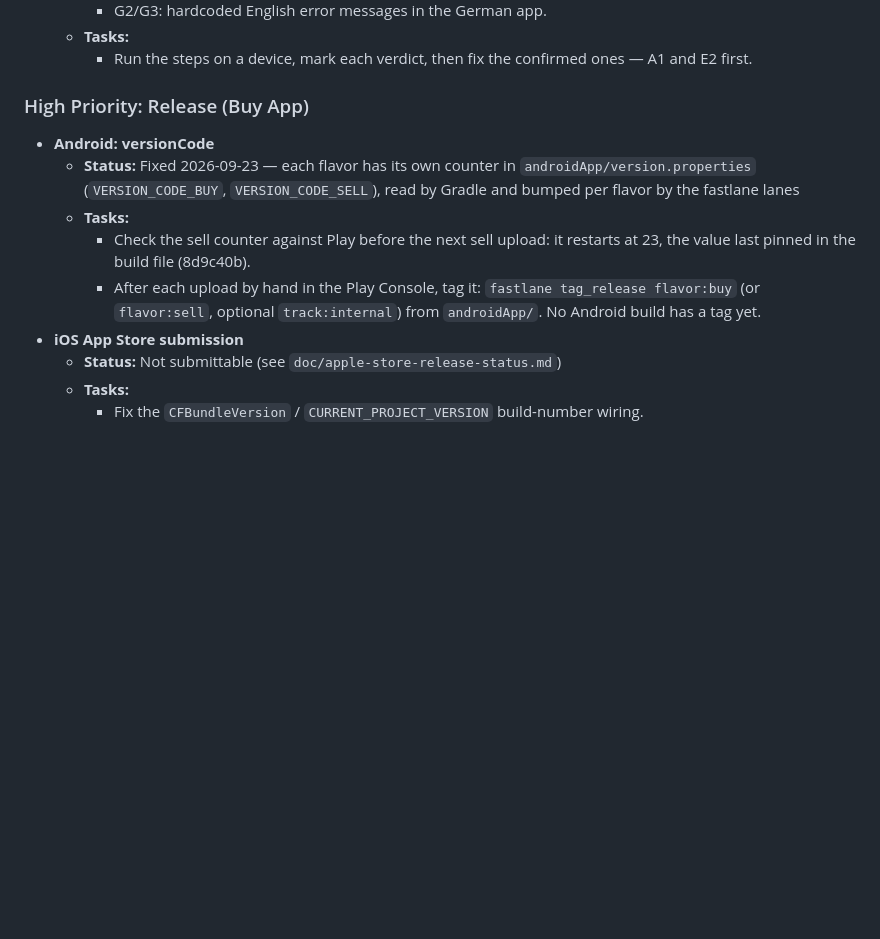
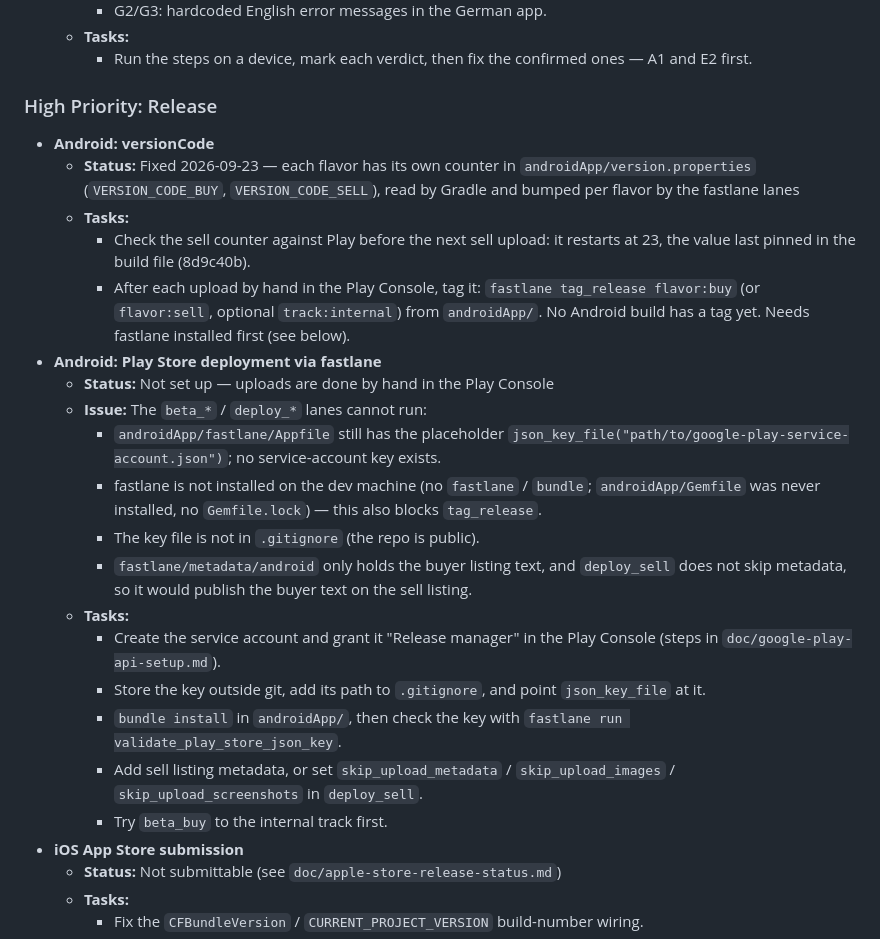
Before and after one commit to leiter/newverse, a Markdown page: doc/TODO.md, the part around the change. Rendered like a GitHub page; blank space fills up the shorter version.

Commit message:
Note that Play Store deployment via fastlane is not set up
The Appfile still points at a placeholder service-account key and none
exists, fastlane is not installed on the dev machine, the key path is not
gitignored, and deploy_sell would upload the buyer listing text. The TODO
lists the setup steps; the release section now covers both apps.

Co-Authored-By: Claude Opus 5.5 <noreply@anthropic.com>

```diff
--- a/doc/TODO.md
+++ b/doc/TODO.md
@@ -96,12 +96,25 @@ The following features are planned but not yet implemented, or are only partiall
   - **Tasks:**
     - Run the steps on a device, mark each verdict, then fix the confirmed ones — A1 and E2 first.
 
-### High Priority: Release (Buy App)
+### High Priority: Release
 - **Android: versionCode**
   - **Status:** Fixed 2026-09-23 — each flavor has its own counter in `androidApp/version.properties` (`VERSION_CODE_BUY`, `VERSION_CODE_SELL`), read by Gradle and bumped per flavor by the fastlane lanes
   - **Tasks:**
     - Check the sell counter against Play before the next sell upload: it restarts at 23, the value last pinned in the build file (8d9c40b).
-    - After each upload by hand in the Play Console, tag it: `fastlane tag_release flavor:buy` (or `flavor:sell`, optional `track:internal`) from `androidApp/`. No Android build has a tag yet.
+    - After each upload by hand in the Play Console, tag it: `fastlane tag_release flavor:buy` (or `flavor:sell`, optional `track:internal`) from `androidApp/`. No Android build has a tag yet. Needs fastlane installed first (see below).
+- **Android: Play Store deployment via fastlane**
+  - **Status:** Not set up — uploads are done by hand in the Play Console
+  - **Issue:** The `beta_*` / `deploy_*` lanes cannot run:
+    - `androidApp/fastlane/Appfile` still has the placeholder `json_key_file("path/to/google-play-service-account.json")`; no service-account key exists.
+    - fastlane is not installed on the dev machine (no `fastlane` / `bundle`; `androidApp/Gemfile` was never installed, no `Gemfile.lock`) — this also blocks `tag_release`.
+    - The key file is not in `.gitignore` (the repo is public).
+    - `fastlane/metadata/android` only holds the buyer listing text, and `deploy_sell` does not skip metadata, so it would publish the buyer text on the sell listing.
+  - **Tasks:**
+    - Create the service account and grant it "Release manager" in the Play Console (steps in `doc/google-play-api-setup.md`).
+    - Store the key outside git, add its path to `.gitignore`, and point `json_key_file` at it.
+    - `bundle install` in `androidApp/`, then check the key with `fastlane run validate_play_store_json_key`.
+    - Add sell listing metadata, or set `skip_upload_metadata` / `skip_upload_images` / `skip_upload_screenshots` in `deploy_sell`.
+    - Try `beta_buy` to the internal track first.
 - **iOS App Store submission**
   - **Status:** Not submittable (see `doc/apple-store-release-status.md`)
   - **Tasks:**
```
